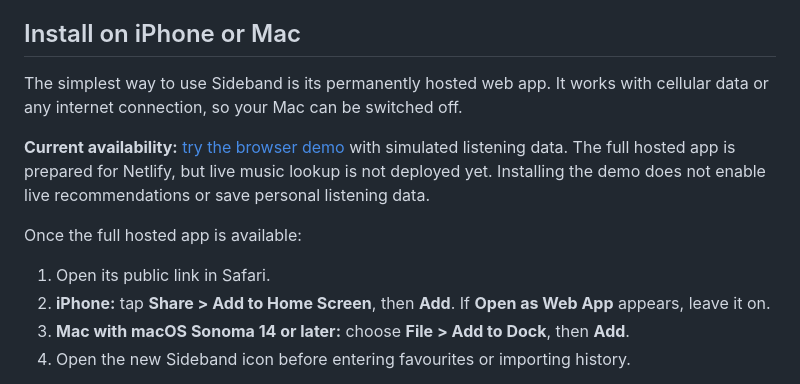
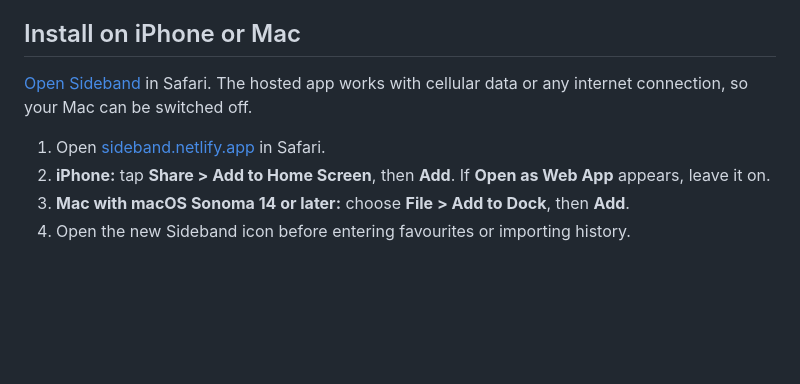
Before and after one commit to gwilltsherman-byte/sideband, a Markdown page: README.md, the part around the change. Rendered like a GitHub page; blank space fills up the shorter version.

Commit message:
Use sideband.netlify.app in hosted installation instructions

```diff
--- a/README.md
+++ b/README.md
@@ -6,17 +6,10 @@ Start with ten recommendations, listen, and mark **Like**, **Not for me** or **A
 
 ## Install on iPhone or Mac
 
-The simplest way to use Sideband is its permanently hosted web app. It works
+[Open Sideband](https://sideband.netlify.app) in Safari. The hosted app works
 with cellular data or any internet connection, so your Mac can be switched off.
 
-**Current availability:** [try the browser demo](https://gwilltsherman-byte.github.io/sideband/?demo=1)
-with simulated listening data. The full hosted app is prepared for Netlify, but
-live music lookup is not deployed yet. Installing the demo does not enable live
-recommendations or save personal listening data.
-
-Once the full hosted app is available:
-
-1. Open its public link in Safari.
+1. Open [sideband.netlify.app](https://sideband.netlify.app) in Safari.
 2. **iPhone:** tap **Share > Add to Home Screen**, then **Add**.
    If **Open as Web App** appears, leave it on.
 3. **Mac with macOS Sonoma 14 or later:** choose **File > Add to Dock**, then **Add**.
```
